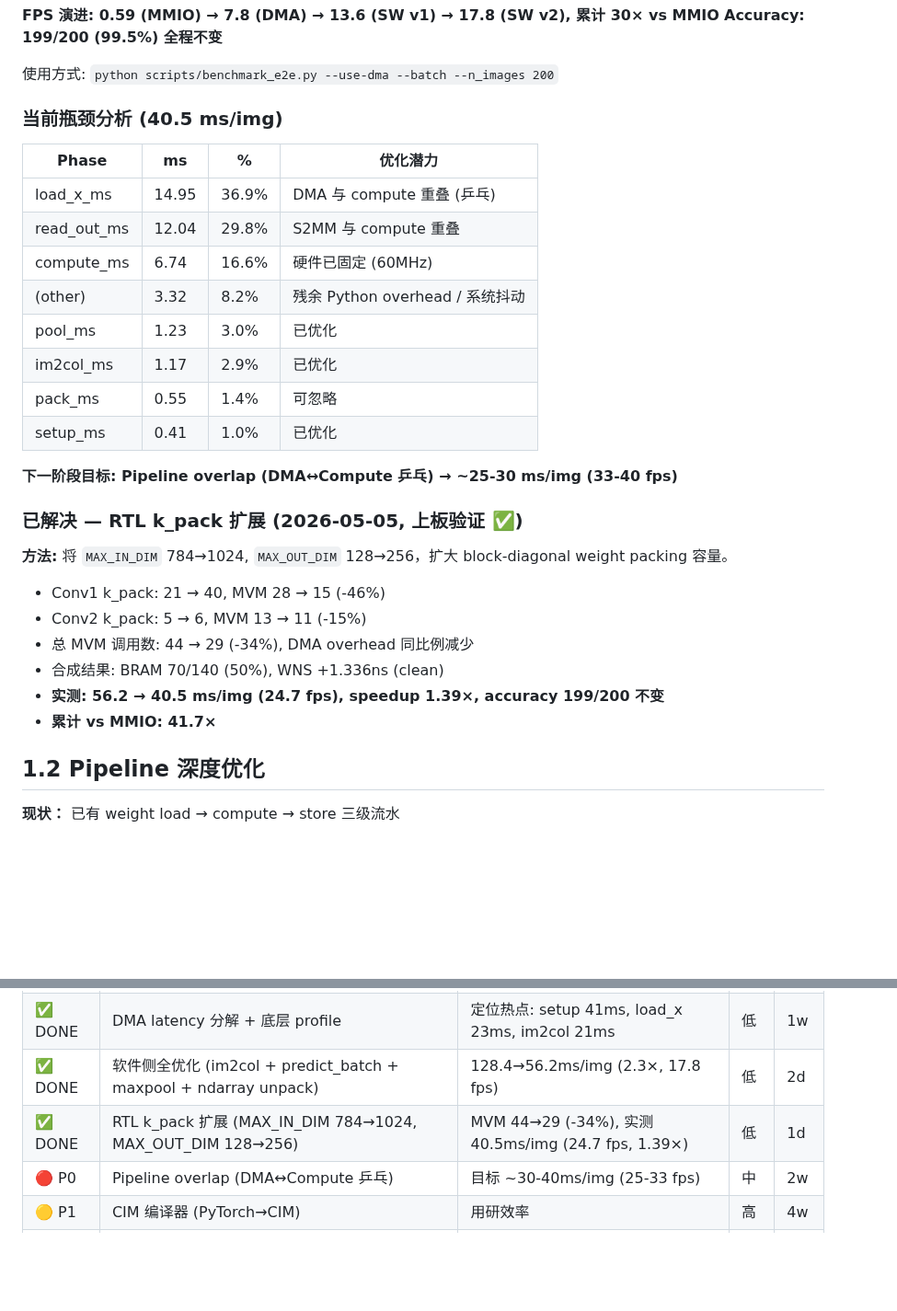
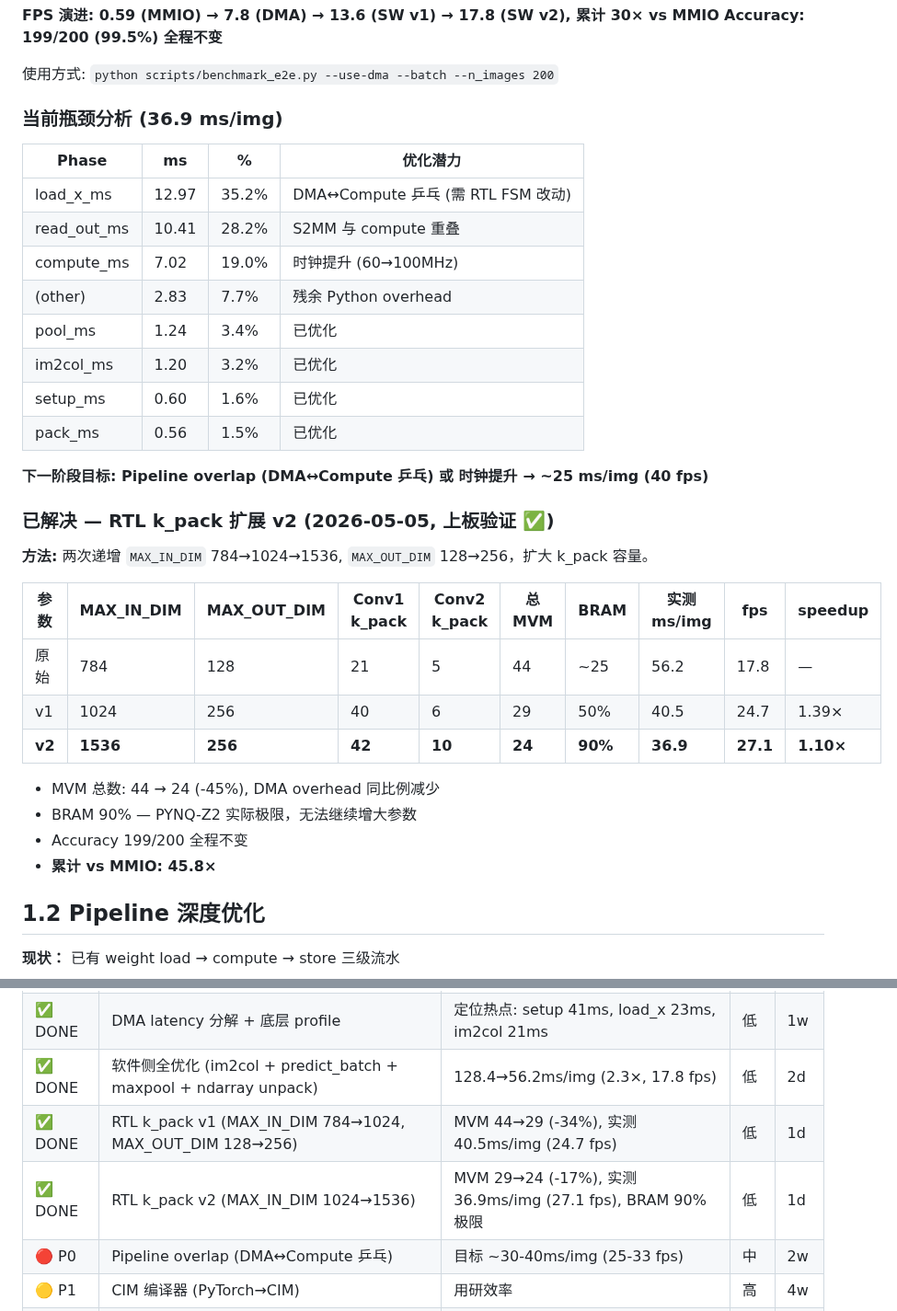
Before and after one commit to Invoker-pray/INT8-CIM-of-jiao, a Markdown page: OPTIMIZATION_ROADMAP.md, 2 parts joined by grey strips. Shown at 92% size. GitHub-like rendering; blank space fills up the shorter version.

Commit message:
docs: add MAX_IN_DIM=1536 verified benchmark — 36.9ms/img, 27.1fps, 45.8× vs MMIO
Conv2 k_pack 6→10 (MVM 11→7), BRAM 90% at PYNQ-Z2 limit.

Co-Authored-By: Claude Opus 4.7 <noreply@anthropic.com>

```diff
--- a/OPTIMIZATION_ROADMAP.md
+++ b/OPTIMIZATION_ROADMAP.md
@@ -114,30 +115,35 @@
 
 使用方式: `python scripts/benchmark_e2e.py --use-dma --batch --n_images 200`
 
-### 当前瓶颈分析 (40.5 ms/img)
+### 当前瓶颈分析 (36.9 ms/img)
 
 | Phase | ms | % | 优化潜力 |
 |-------|-----|-----|------|
-| load_x_ms | 14.95 | 36.9% | DMA 与 compute 重叠 (乒乓) |
-| read_out_ms | 12.04 | 29.8% | S2MM 与 compute 重叠 |
-| compute_ms | 6.74 | 16.6% | 硬件已固定 (60MHz) |
-| (other) | 3.32 | 8.2% | 残余 Python overhead / 系统抖动 |
-| pool_ms | 1.23 | 3.0% | 已优化 |
-| im2col_ms | 1.17 | 2.9% | 已优化 |
-| pack_ms | 0.55 | 1.4% | 可忽略 |
-| setup_ms | 0.41 | 1.0% | 已优化 |
+| load_x_ms | 12.97 | 35.2% | DMA↔Compute 乒乓 (需 RTL FSM 改动) |
+| read_out_ms | 10.41 | 28.2% | S2MM 与 compute 重叠 |
+| compute_ms | 7.02 | 19.0% | 时钟提升 (60→100MHz) |
+| (other) | 2.83 | 7.7% | 残余 Python overhead |
+| pool_ms | 1.24 | 3.4% | 已优化 |
+| im2col_ms | 1.20 | 3.2% | 已优化 |
+| setup_ms | 0.60 | 1.6% | 已优化 |
+| pack_ms | 0.56 | 1.5% | 已优化 |
 
-**下一阶段目标: Pipeline overlap (DMA↔Compute 乒乓) → ~25-30 ms/img (33-40 fps)**
+**下一阶段目标: Pipeline overlap (DMA↔Compute 乒乓) 或 时钟提升 → ~25 ms/img (40 fps)**
 
-### 已解决 — RTL k_pack 扩展 (2026-05-05, 上板验证 ✅)
+### 已解决 — RTL k_pack 扩展 v2 (2026-05-05, 上板验证 ✅)
 
-**方法:** 将 `MAX_IN_DIM` 784→1024, `MAX_OUT_DIM` 128→256，扩大 block-diagonal weight packing 容量。
-- Conv1 k_pack: 21 → 40, MVM 28 → 15 (-46%)
-- Conv2 k_pack: 5 → 6, MVM 13 → 11 (-15%)
-- 总 MVM 调用数: 44 → 29 (-34%), DMA overhead 同比例减少
-- 合成结果: BRAM 70/140 (50%), WNS +1.336ns (clean)
-- **实测: 56.2 → 40.5 ms/img (24.7 fps), speedup 1.39×, accuracy 199/200 不变**
-- **累计 vs MMIO: 41.7×**
+**方法:** 两次递增 `MAX_IN_DIM` 784→1024→1536, `MAX_OUT_DIM` 128→256，扩大 k_pack 容量。
+
+| 参数 | MAX_IN_DIM | MAX_OUT_DIM | Conv1 k_pack | Conv2 k_pack | 总 MVM | BRAM | 实测 ms/img | fps | speedup |
+|------|-----------|-------------|-------------|-------------|--------|------|-----------|-----|---------|
+| 原始 | 784 | 128 | 21 | 5 | 44 | ~25 | 56.2 | 17.8 | — |
+| v1 | 1024 | 256 | 40 | 6 | 29 | 50% | 40.5 | 24.7 | 1.39× |
+| **v2** | **1536** | **256** | **42** | **10** | **24** | **90%** | **36.9** | **27.1** | **1.10×** |
+
+- MVM 总数: 44 → 24 (-45%), DMA overhead 同比例减少
+- BRAM 90% — PYNQ-Z2 实际极限，无法继续增大参数
+- Accuracy 199/200 全程不变
+- **累计 vs MMIO: 45.8×**
 
 ## 1.2 Pipeline 深度优化
 
@@ -317,7 +323,8 @@ PyTorch model
 | ✅ DONE | DMA S2MM read_output (P0) — direct reg mode, bypass PYNQ recvchannel, double-buffer | read_out 257→19.65ms (13×) | 中 | 2d | 2026-05-04 |
 | ✅ DONE | DMA latency 分解 + 底层 profile | 定位热点: setup 41ms, load_x 23ms, im2col 21ms | 低 | 1w | 2026-05-04 |
 | ✅ DONE | 软件侧全优化 (im2col + predict_batch + maxpool + ndarray unpack) | 128.4→56.2ms/img (2.3×, 17.8 fps) | 低 | 2d | 2026-05-05 |
-| ✅ DONE | RTL k_pack 扩展 (MAX_IN_DIM 784→1024, MAX_OUT_DIM 128→256) | MVM 44→29 (-34%), 实测 40.5ms/img (24.7 fps, 1.39×) | 低 | 1d | 2026-05-05 |
+| ✅ DONE | RTL k_pack v1 (MAX_IN_DIM 784→1024, MAX_OUT_DIM 128→256) | MVM 44→29 (-34%), 实测 40.5ms/img (24.7 fps) | 低 | 1d | 2026-05-05 |
+| ✅ DONE | RTL k_pack v2 (MAX_IN_DIM 1024→1536) | MVM 29→24 (-17%), 实测 36.9ms/img (27.1 fps), BRAM 90% 极限 | 低 | 1d | 2026-05-05 |
 | 🔴 P0 | Pipeline overlap (DMA↔Compute 乒乓) | 目标 ~30-40ms/img (25-33 fps) | 中 | 2w |
 | 🟡 P1 | CIM 编译器 (PyTorch→CIM) | 用研效率 | 高 | 4w |
 | 🟡 P1 | 稀疏权重支持 | 30-40% speedup | 高 | 4w |
```
Also changed, not shown: other parts of OPTIMIZATION_ROADMAP.md (+14 -13 lines).
